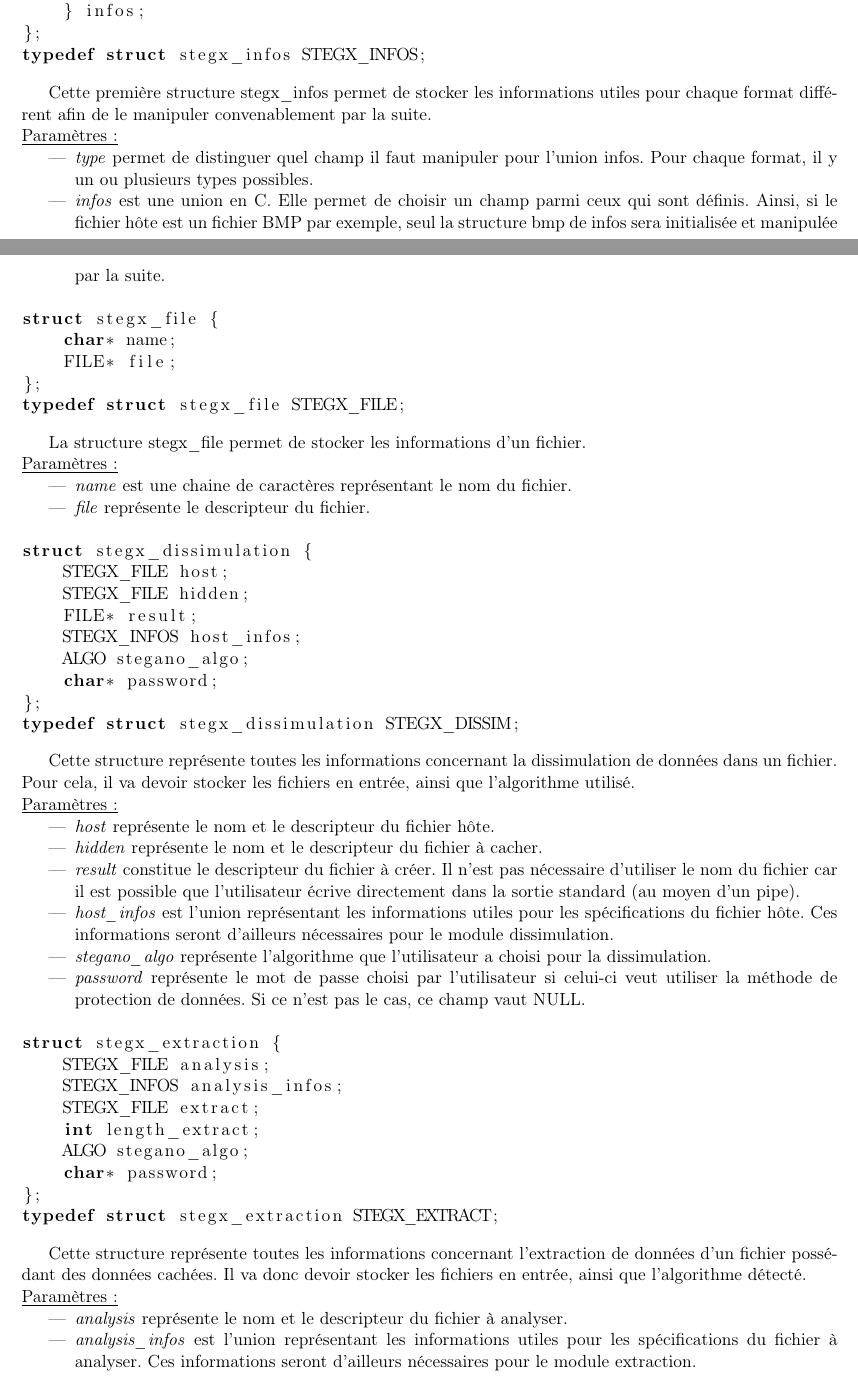
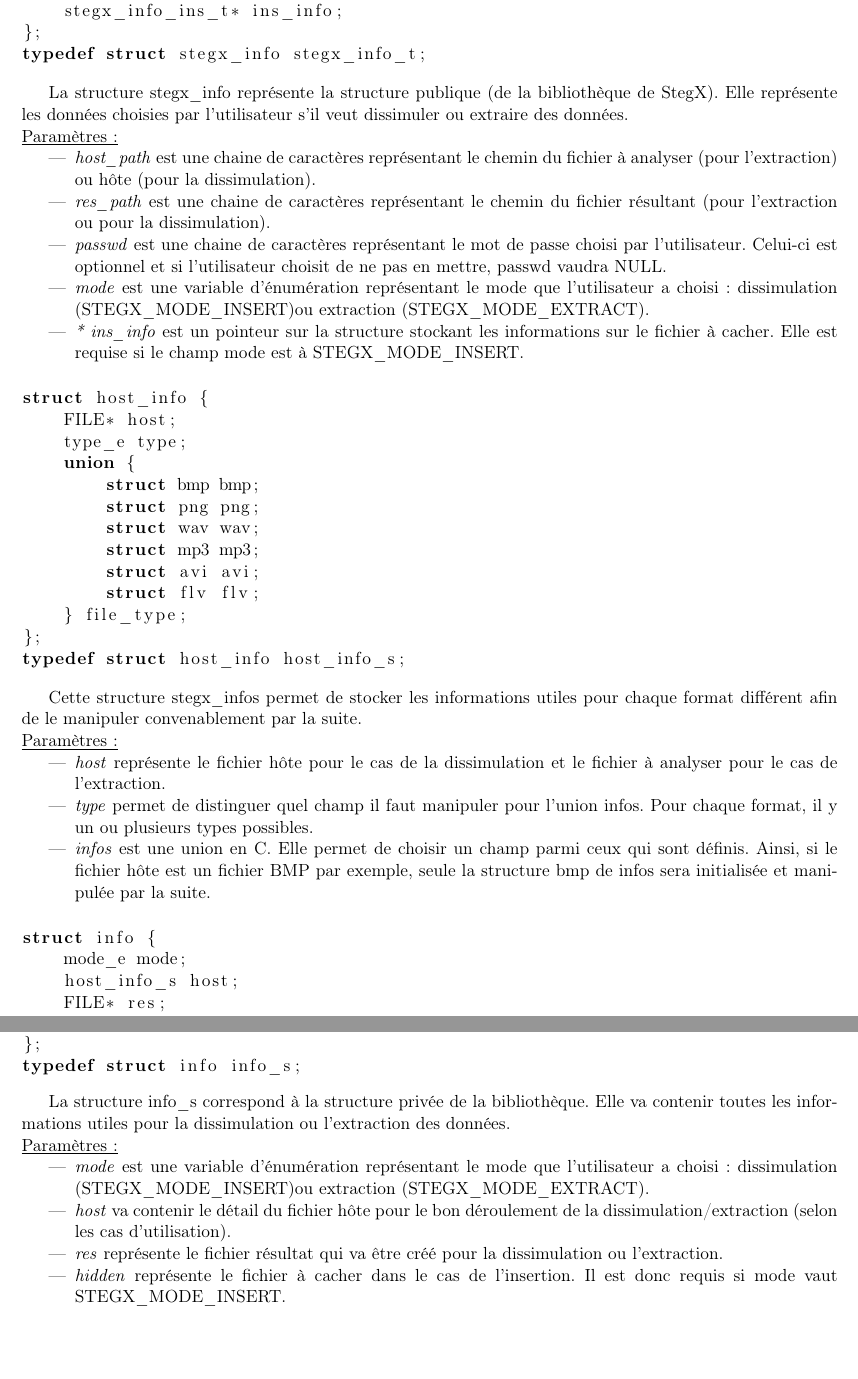
Before and after one commit to Heisenberk/StegX, a LaTeX document (report/3.Specifications/specifications.tex): two parts of pages 6 and 7 of 9 before the commit and two parts of pages 7 and 8 of 10 after it, joined at a grey line, cut so that both start at the same text, the shorter picture padded with empty space. Compiled offline with pdfLaTeX.

Commit message:
Correction des structures et des fonctions compatibilite
Correction des structures avec tristan, pierre et clement
Correction des fonctions de compatibilite pour permettre aux interfaces
d'interagir avec le module compatibilite des fichiers

```diff
--- a/report/3.Specifications/specifications.tex
+++ b/report/3.Specifications/specifications.tex
@@ -262,2 +290,0 @@ struct stegx_infos {
-        stegx_flv flv;
-    } infos;
@@ -264,5 +294,4 @@ struct stegx_infos {
 };
-typedef struct stegx_infos STEGX_INFOS;
+typedef struct stegx_info_ins stegx_info_ins_t;
 \end{lstlisting}
 
-Cette première structure stegx\_infos permet de stocker les informations
@@ -268,0 +309 @@ Cette première structure stegx\_infos permet de stocker les informations
+\begin{lstlisting}[language=c]
@@ -269,85 +313,87 @@ Cette première structure stegx\_infos permet de stocker les informations
+    char* passwd;
+    mode_e mode;
+    stegx_info_ins_t* ins_info;
+};
+typedef struct stegx_info stegx_info_t;
+\end{lstlisting}
+
+La structure stegx\_info représente la structure publique (de la bibliothèque
+de StegX). Elle représente les données choisies par l'utilisateur s'il veut
+dissimuler ou extraire des données. \newline
+\underline{Paramètres :}
+\begin{itemize}
+\item \textit{host\_path} est une chaine de caractères représentant le chemin
+du fichier à analyser (pour l'extraction) ou hôte (pour la dissimulation).
+\item \textit{res\_path} est une chaine de caractères représentant le chemin
+du fichier résultant (pour l'extraction ou pour la dissimulation).
+\item \textit{passwd} est une chaine de caractères représentant le mot de passe
+choisi par l'utilisateur. Celui-ci est optionnel et si l'utilisateur choisit
+de ne pas en mettre, passwd vaudra NULL.
+\item \textit{mode} est une variable d'énumération représentant le mode que
+l'utilisateur a choisi : dissimulation (STEGX\_MODE\_INSERT)ou extraction
+(STEGX\_MODE\_EXTRACT).
+\item \textit{* ins\_info} est un pointeur sur la structure stockant les informations
+sur le fichier à cacher. Elle est requise si le champ mode est à STEGX\_MODE\_INSERT.
+\newline
+\end{itemize}
+
+\begin{lstlisting}[language=c]
+struct host_info {
+    FILE* host;
+    type_e type;
+    union {
+        struct bmp bmp;
+        struct png png;
+        struct wav wav;
+        struct mp3 mp3;
+        struct avi avi;
+        struct flv flv;
+    } file_type;
+};
+typedef struct host_info host_info_s;
+\end{lstlisting}
+
+Cette structure stegx\_infos permet de stocker les informations
 utiles pour chaque format différent afin de le manipuler convenablement
 par la suite.
 \newline
 \underline{Paramètres :}
 \begin{itemize}
+\item \textit{host} représente le fichier hôte pour le cas de la dissimulation
+et le fichier à analyser pour le cas de l'extraction.
 \item \textit{type} permet de distinguer quel champ il faut manipuler pour l'union
 infos. Pour chaque format, il y un ou plusieurs types possibles.
 \item \textit{infos} est une union en C. Elle permet de choisir un champ parmi
 ceux qui sont définis. Ainsi, si le fichier hôte est un fichier BMP par exemple,
-seul la structure bmp de infos sera initialisée et manipulée par la suite.
+seule la structure bmp de infos sera initialisée et manipulée par la suite.
 \newline
 \end{itemize}
 
 \begin{lstlisting}[language=c]
-struct stegx_file {
-    char* name;
-    FILE* file;
+struct info {
+    mode_e mode;
+    host_info_s host;
+    FILE* res;
+    FILE* hidden;
+    char* hidden_name;
+    char* passwd;
 };
-typedef struct stegx_file STEGX_FILE;
+typedef struct info info_s;
 \end{lstlisting}
 
-La structure stegx\_file permet de stocker les informations d'un fichier.
+La structure info\_s correspond à la structure privée de la bibliothèque.
+Elle va contenir toutes les informations utiles pour la dissimulation ou
+l'extraction des données.
 \newline
 \underline{Paramètres :}
 \begin{itemize}
-\item \textit{name} est une chaine de caractères représentant le nom du fichier.
-\item \textit{file} représente le descripteur du fichier. \newline
-\end{itemize}
-
-\begin{lstlisting}[language=c]
-struct stegx_dissimulation {
-    STEGX_FILE host;
-    STEGX_FILE hidden;
-    FILE* result;
-    STEGX_INFOS host_infos;
-    ALGO stegano_algo;
-    char* password;
-};
-typedef struct stegx_dissimulation STEGX_DISSIM;
-\end{lstlisting}
-
-Cette structure représente toutes les informations concernant la dissimulation
-de données dans un fichier. Pour cela, il va devoir stocker les fichiers en
-entrée, ainsi que l'algorithme utilisé. \newline
-\underline{Paramètres :}
-\begin{itemize}
-\item \textit{host} représente le nom et le descripteur du fichier hôte.
-\item \textit{hidden} représente le nom et le descripteur du fichier à cacher.
-\item \textit{result} constitue le descripteur du fichier à créer. Il n'est pas
-nécessaire d'utiliser le nom du fichier car il est possible que l'utilisateur
-écrive directement dans la sortie standard (au moyen d'un pipe).
-\item \textit{host\_infos} est l'union représentant les informations utiles pour
-les spécifications du fichier hôte. Ces informations seront d'ailleurs
-nécessaires pour le module dissimulation.
-\item \textit{stegano\_algo} représente l'algorithme que l'utilisateur a choisi
-pour la dissimulation.
-\item \textit{password} représente le mot de passe choisi par l'utilisateur si
-celui-ci veut utiliser la méthode de protection de données. Si ce n'est
-pas le cas, ce champ vaut NULL.
-\newline
-\end{itemize}
-
-\begin{lstlisting}[language=c]
-struct stegx_extraction {
-    STEGX_FILE analysis;
-    STEGX_INFOS analysis_infos;
-    STEGX_FILE extract;
-    int length_extract;
-    ALGO stegano_algo;
-    char* password;
-};
-typedef struct stegx_extraction STEGX_EXTRACT;
-\end{lstlisting}
-
-Cette structure représente toutes les informations concernant l'extraction
-de données d'un fichier possédant des données cachées. Il va donc devoir
-stocker les fichiers en entrée, ainsi que l'algorithme détecté. \newline
-\underline{Paramètres :}
-\begin{itemize}
-\item \textit{analysis} représente le nom et le descripteur du fichier à analyser.
-\item \textit{analysis\_infos} est l'union représentant les informations utiles pour
-les spécifications du fichier à analyser. Ces informations seront d'ailleurs
-nécessaires pour le module extraction.
-\item \textit{extract} représente le nom et le descripteur du fichier à extraire.
-\item \textit{length\_extract} représente la taille des données à extraire. Cette
+\item \textit{mode} est une variable d'énumération représentant le mode que
+l'utilisateur a choisi : dissimulation (STEGX\_MODE\_INSERT)ou extraction
+(STEGX\_MODE\_EXTRACT).
+\item \textit{host} va contenir le détail du fichier hôte pour le bon déroulement
+de la dissimulation/extraction (selon les cas d'utilisation).
+\item \textit{res} représente le fichier résultat qui va être créé pour la
+dissimulation ou l'extraction.
+\item \textit{hidden} représente le fichier à cacher dans le cas de l'insertion.
+Il est donc requis si mode vaut STEGX\_MODE\_INSERT.
+\item \textit{hidden\_name} représente le nom du fichier à cacher/caché selon
```
Also changed, not shown: report/3.Specifications/specifications.tex (143 more changed lines).
